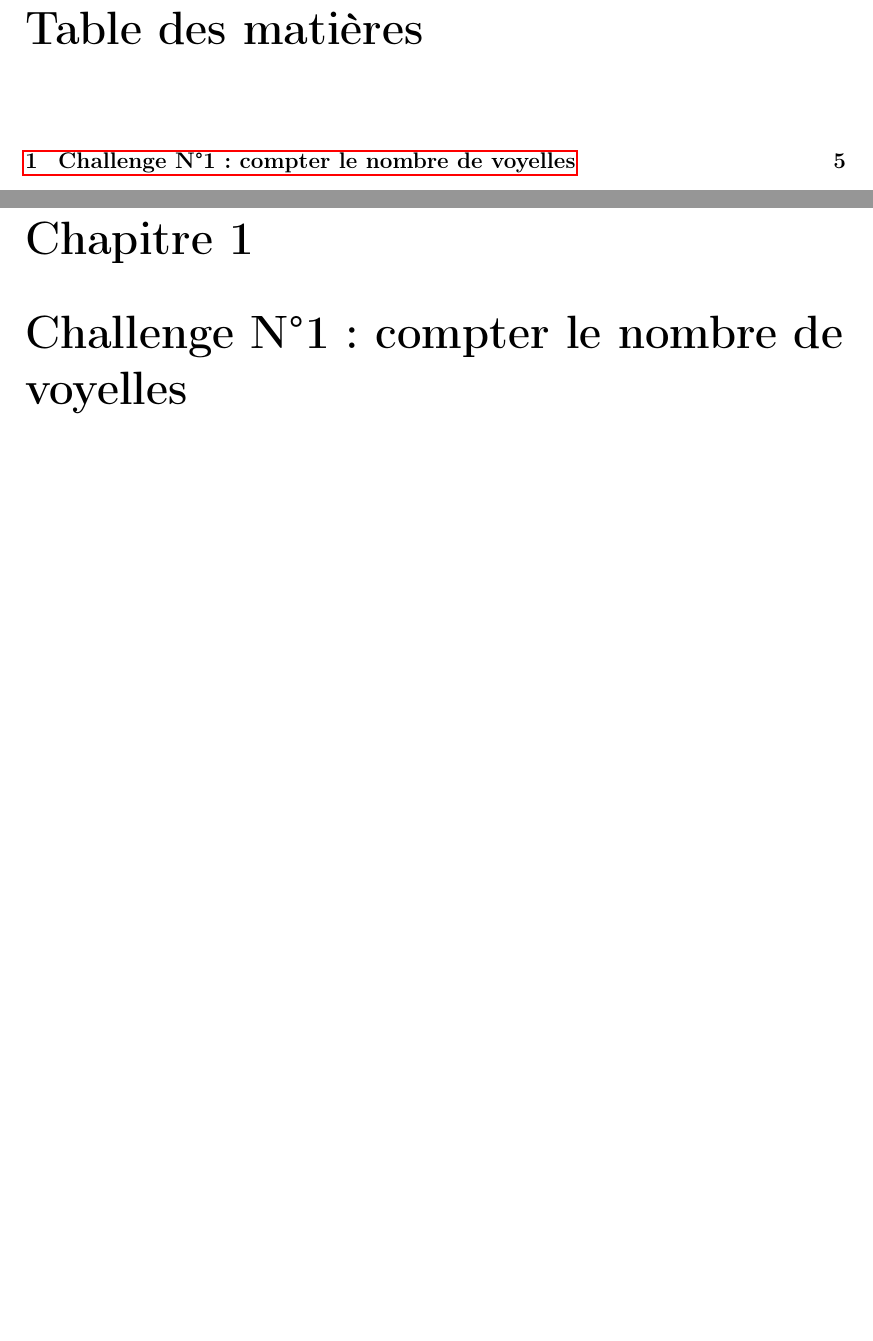
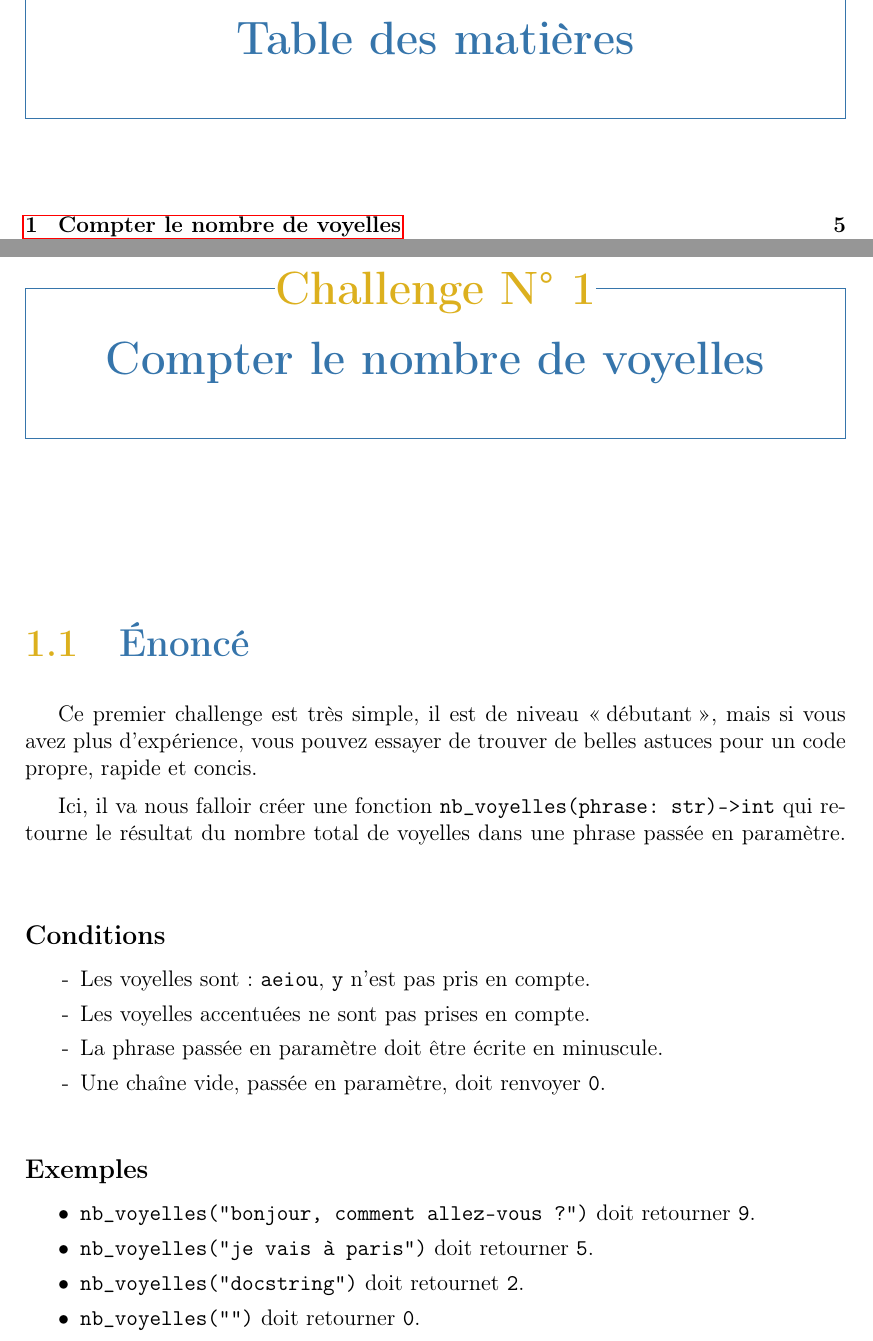
Before and after one commit to Krystof2so/Challenges_Python_Book, a LaTeX thesis (main.tex): two parts of pages 2 and 6 of 6, joined at a grey line, cut so that both start at the same text, the shorter picture padded with empty space. Compiled offline with pdfLaTeX.

Commit message:
add section 1 in challenge 1

```diff
--- a/main.tex
+++ b/main.tex
@@ -7,13 +7,14 @@
 
 % PACKAGES ADDITIONNELS
 \usepackage{color}  % pour utiliser des couleurs
+\usepackage{enumitem} % pour personnaliser les puces
 \usepackage{fancyhdr}  % Personnalisation en-tête et pied de page
 \usepackage[top=2.5cm, bottom=2.5cm, left=2.8cm, right=2.8cm]{geometry} % Pour redimensionner les marges
 \usepackage{graphicx}  % Pour l'insertion d'images
 \usepackage[hyphens]{url}  % Pour insérer des url. l'option 'hyphens' permet de ne pas afficher de barre oblique au niveau de la césure d'une url.
 \usepackage{listings}  % Pour définir un environnement de citation de code
 \usepackage{tcolorbox}  % Pour le paramètrages des box
-\usepackage{titling}
+\usepackage{titlesec}  % Pour personnaliser les titres des chapitres
 \usepackage{verbatim}  % pour les citations de code
 \usepackage{xcolor}  % pour utiliser des couleurs
 % Package à supprimer
@@ -99,5 +114,34 @@
 \chapter*{Avant propos}
 \lipsum[1-3]
 
-\chapter{Challenge N°1 : compter le nombre de voyelles}
+% CHAPITRE 1
+\chapter{Compter le nombre de voyelles}
+\vspace{2cm}
+\section{Énoncé}
+\medskip
+
+Ce premier challenge est très simple, il est de niveau \og débutant\fg{}, mais si vous avez plus d'expérience, vous pouvez essayer de trouver de belles astuces pour un code propre, rapide et concis.
+\medskip
+
+Ici, il va nous falloir créer une fonction \verb|nb_voyelles(phrase: str)->int| qui retourne le résultat du nombre total de voyelles dans une phrase passée en paramètre.
+\medskip
+
+\subsection*{Conditions}
+\begin{itemize}
+	\item[-] Les voyelles sont : \texttt{aeiou}, \texttt{y} n’est pas pris en compte.
+	\item[-] Les voyelles accentuées ne sont pas prises en compte.
+	\item[-] La phrase passée en paramètre doit être écrite en minuscule.
+	\item[-] Une chaîne vide, passée en paramètre, doit renvoyer \texttt{0}.
+\end{itemize}
+\medskip
+
+\subsection*{Exemples}
+\begin{itemize}
+	\item[\textbullet] \verb|nb_voyelles("bonjour, comment allez-vous ?")| doit retourner \texttt{9}.
+	\item[\textbullet] \verb|nb_voyelles("je vais à paris")| doit retourner \texttt{5}.
+	\item[\textbullet] \verb|nb_voyelles("docstring")| doit retournet \texttt{2}.
+	\item[\textbullet] \verb|nb_voyelles("")| doit retourner \texttt{0}.
+\end{itemize}
+\medskip
+
 \end{document}
```
Also changed, not shown: main.pdf, main.tex (14 more changed lines).
